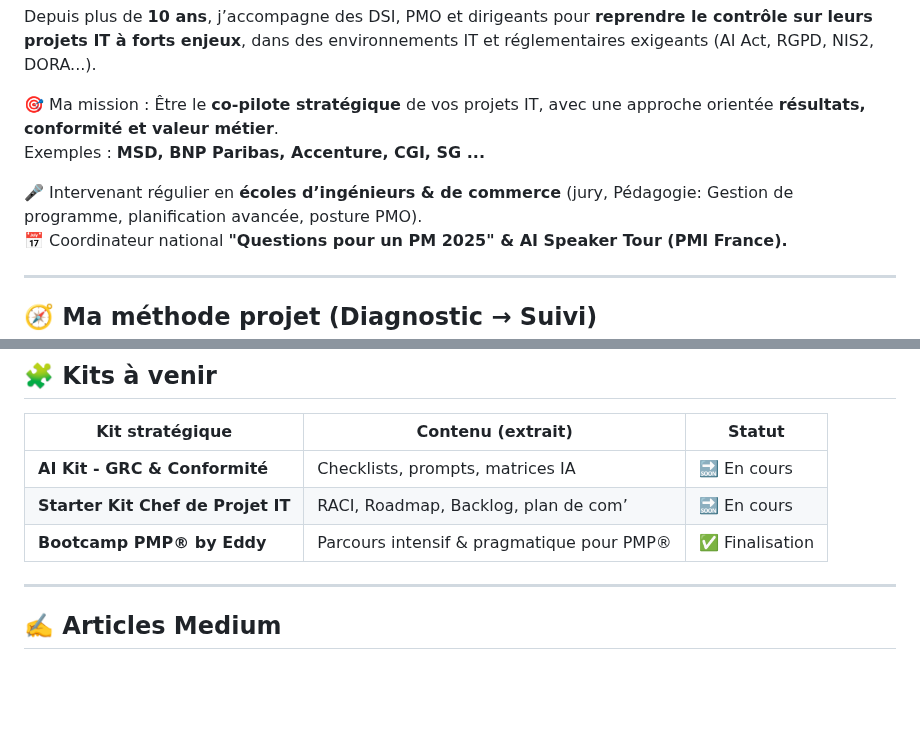
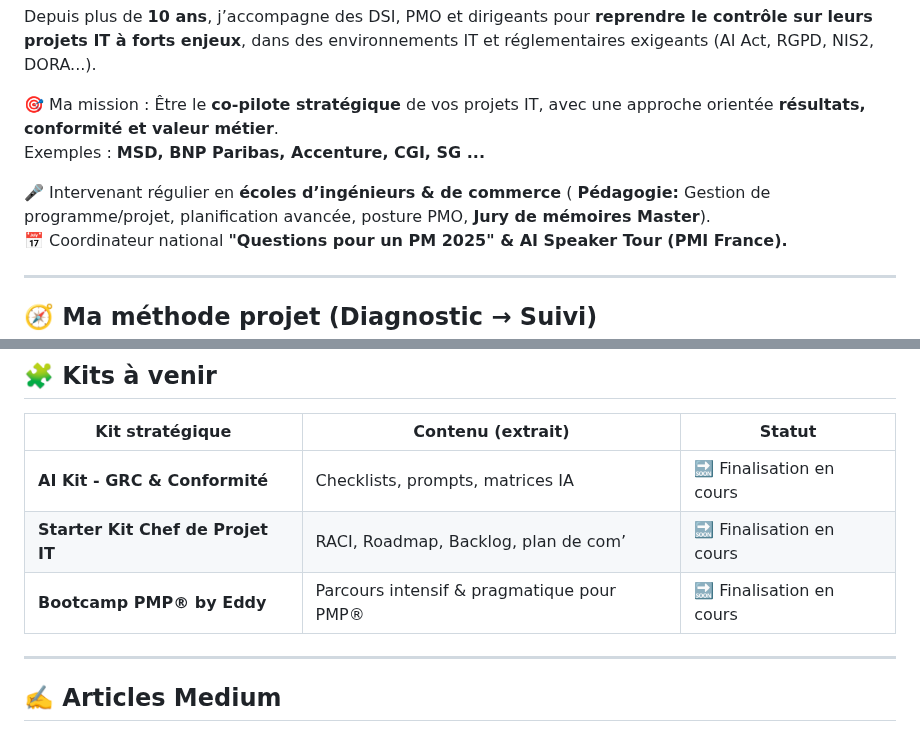
Before and after one commit to Eddyazebaze/Eddyazebaze, a Markdown page: README.md, 2 parts joined by grey strips. Rendered like a GitHub page; blank space fills up the shorter version.

Commit message:
🚀 Finalisation du README principal : version stratégique optimisée (profil, méthode, projets, liens & contact)

```diff
--- a/README.md
+++ b/README.md
@@ -14,7 +14,7 @@ Depuis plus de **10 ans**, j’accompagne des DSI, PMO et dirigeants pour **repr
 🎯 Ma mission : Être le **co-pilote stratégique** de vos projets IT, avec une approche orientée **résultats, conformité et valeur métier**.
 Exemples : **MSD, BNP Paribas, Accenture, CGI, SG ...**
 
-🎤 Intervenant régulier en **écoles d’ingénieurs & de commerce** (jury, Pédagogie: Gestion de programme, planification avancée, posture PMO).
+🎤 Intervenant régulier en **écoles d’ingénieurs & de commerce** ( **Pédagogie:** Gestion de programme/projet, planification avancée, posture PMO, **Jury de mémoires Master**).
 📅 Coordinateur national **"Questions pour un PM 2025" & AI Speaker Tour (PMI France).**
 
 ---
@@ -70,9 +70,9 @@ Exemples : **MSD, BNP Paribas, Accenture, CGI, SG ...**
 
 | Kit stratégique                  | Contenu (extrait)                               | Statut          |
 |----------------------------------|--------------------------------------------------|-----------------|
-| **AI Kit - GRC & Conformité**    | Checklists, prompts, matrices IA                | 🔜 En cours     |
-| **Starter Kit Chef de Projet IT**| RACI, Roadmap, Backlog, plan de com’            | 🔜 En cours     |
-| **Bootcamp PMP® by Eddy**        | Parcours intensif & pragmatique pour PMP®       | ✅ Finalisation |
+| **AI Kit - GRC & Conformité**    | Checklists, prompts, matrices IA                | 🔜 Finalisation en cours |
+| **Starter Kit Chef de Projet IT**| RACI, Roadmap, Backlog, plan de com’            | 🔜 Finalisation en cours |
+| **Bootcamp PMP® by Eddy**        | Parcours intensif & pragmatique pour PMP®       | 🔜 Finalisation en cours |
 
 ---
 
```
